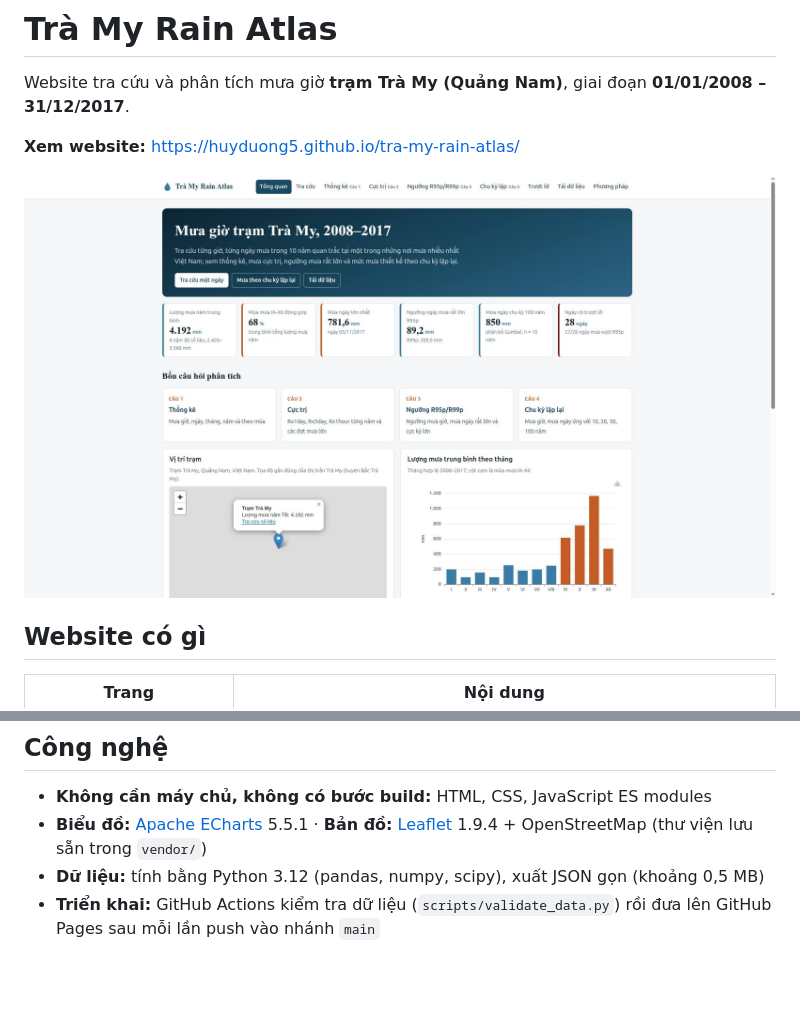
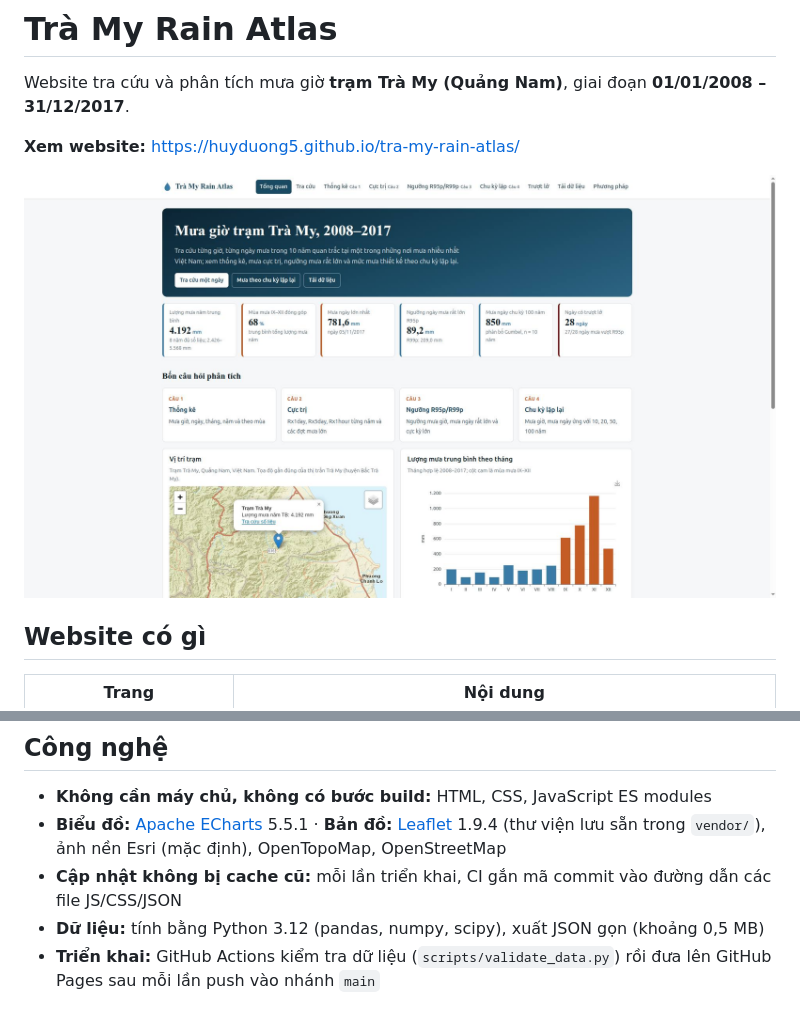
Before and after one commit to huyduong5/tra-my-rain-atlas, a Markdown page: README.md, 2 parts joined by grey strips. Drawn GitHub-style; pictures changed too: docs/screenshots/tong-quan.jpg; blank space fills up the shorter version.

Commit message:
README: ảnh chụp trang tổng quan có bản đồ, ghi nguồn ảnh nền
Co-authored-by: Cursor <cursoragent@cursor.com>

```diff
--- a/README.md
+++ b/README.md
@@ -45,7 +45,8 @@ Chuỗi cực đại năm chỉ có 10 năm nên các mức 50–100 năm là ng
 ## Công nghệ
 
 - **Không cần máy chủ, không có bước build:** HTML, CSS, JavaScript ES modules
-- **Biểu đồ:** [Apache ECharts](https://echarts.apache.org/) 5.5.1 · **Bản đồ:** [Leaflet](https://leafletjs.com/) 1.9.4 + OpenStreetMap (thư viện lưu sẵn trong `vendor/`)
+- **Biểu đồ:** [Apache ECharts](https://echarts.apache.org/) 5.5.1 · **Bản đồ:** [Leaflet](https://leafletjs.com/) 1.9.4 (thư viện lưu sẵn trong `vendor/`), ảnh nền Esri (mặc định), OpenTopoMap, OpenStreetMap
+- **Cập nhật không bị cache cũ:** mỗi lần triển khai, CI gắn mã commit vào đường dẫn các file JS/CSS/JSON
 - **Dữ liệu:** tính bằng Python 3.12 (pandas, numpy, scipy), xuất JSON gọn (khoảng 0,5 MB)
 - **Triển khai:** GitHub Actions kiểm tra dữ liệu (`scripts/validate_data.py`) rồi đưa lên GitHub Pages sau mỗi lần push vào nhánh `main`
 
```
Also changed, not shown: docs/screenshots/ban-do.jpg (deleted).
